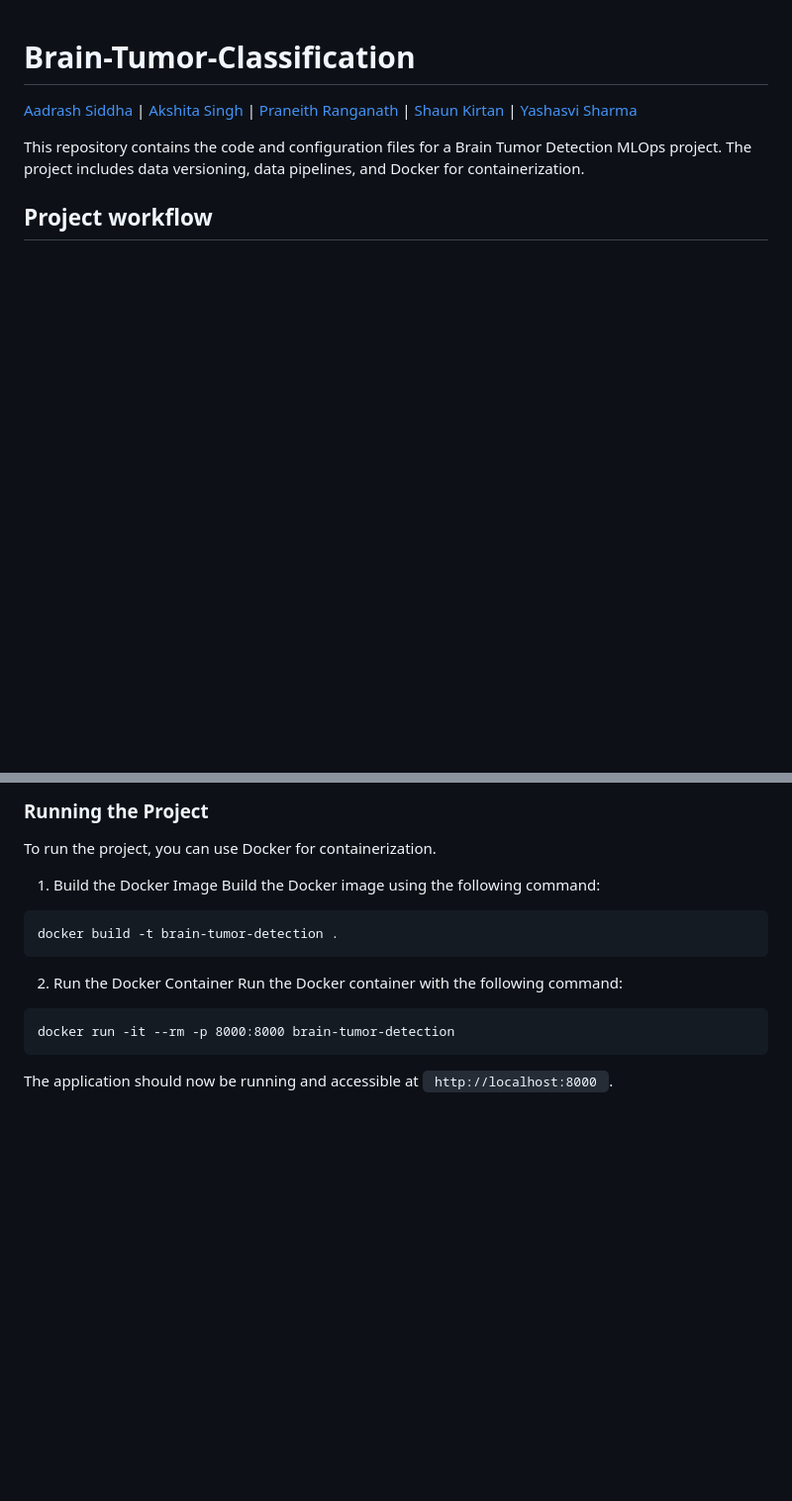
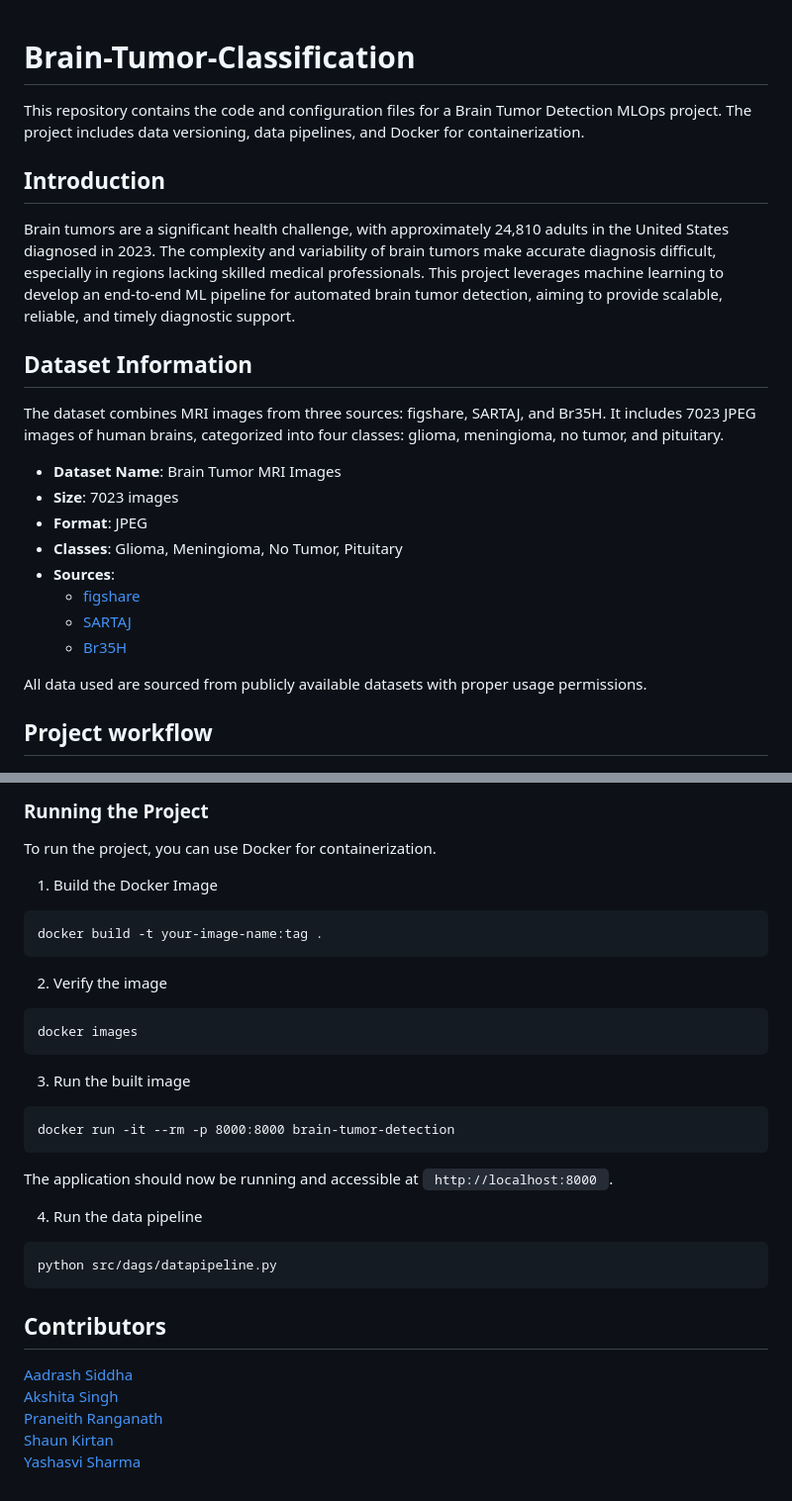
Before and after one commit to Omii2899/Brain-Tumor-Classification, a Markdown page: README.md, 2 parts joined by grey strips. Shown at 99% size. Rendered like a GitHub page; blank space fills up the shorter version.

````diff
--- a/README.md
+++ b/README.md
@@ -1,9 +1,26 @@
 # Brain-Tumor-Classification
 
-[Aadrash Siddha](https://github.com/Omii2899) | [Akshita Singh](https://github.com/akshita-singh-2000) | [Praneith Ranganath](https://github.com/Praneith) | [Shaun Kirtan](https://github.com/) |  [Yashasvi Sharma](https://github.com/yashasvi14)
+This repository contains the code and configuration files for a Brain Tumor Detection MLOps project. The project includes data versioning, data pipelines, and Docker for containerization.
 
+## Introduction
 
-This repository contains the code and configuration files for a Brain Tumor Detection MLOps project. The project includes data versioning, data pipelines, and Docker for containerization.
+Brain tumors are a significant health challenge, with approximately 24,810 adults in the United States diagnosed in 2023. The complexity and variability of brain tumors make accurate diagnosis difficult, especially in regions lacking skilled medical professionals. This project leverages machine learning to develop an end-to-end ML pipeline for automated brain tumor detection, aiming to provide scalable, reliable, and timely diagnostic support.
+
+## Dataset Information
+
+The dataset combines MRI images from three sources: figshare, SARTAJ, and Br35H. It includes 7023 JPEG images of human brains, categorized into four classes: glioma, meningioma, no tumor, and pituitary.
+
+- **Dataset Name**: Brain Tumor MRI Images
+- **Size**: 7023 images
+- **Format**: JPEG
+- **Classes**: Glioma, Meningioma, No Tumor, Pituitary
+- **Sources**:
+  - [figshare](https://figshare.com/articles/dataset/brain_tumor_dataset/1512427)
+  - [SARTAJ](https://www.kaggle.com/datasets/sartajbhuvaji/brain-tumor-classification-mri)
+  - [Br35H](https://www.kaggle.com/datasets/ahmedhamada0/brain-tumor-detection?select=no)
+
+All data used are sourced from publicly available datasets with proper usage permissions.
+
 
 ## Project workflow
 
@@ -151,16 +168,26 @@ dvc pull
 To run the project, you can use Docker for containerization.
 
 1. Build the Docker Image
-Build the Docker image using the following command:
-
 ```
-docker build -t brain-tumor-detection .
+docker build -t your-image-name:tag .
+```
+2. Verify the image
+```
+docker images
 ```
 
-2. Run the Docker Container
-Run the Docker container with the following command:
+3. Run the built image
 ```
 docker run -it --rm -p 8000:8000 brain-tumor-detection
 ```
 
 The application should now be running and accessible at <code> http://localhost:8000 </code>.
+
+4. Run the data pipeline
+```
+python src/dags/datapipeline.py
+```
+
+## Contributors
+
+[Aadrash Siddha](https://github.com/Omii2899) <br> [Akshita Singh](https://github.com/akshita-singh-2000) <br>  [Praneith Ranganath](https://github.com/Praneith) <br>  [Shaun Kirtan](https://github.com/) <br>   [Yashasvi Sharma](https://github.com/yashasvi14)
````
